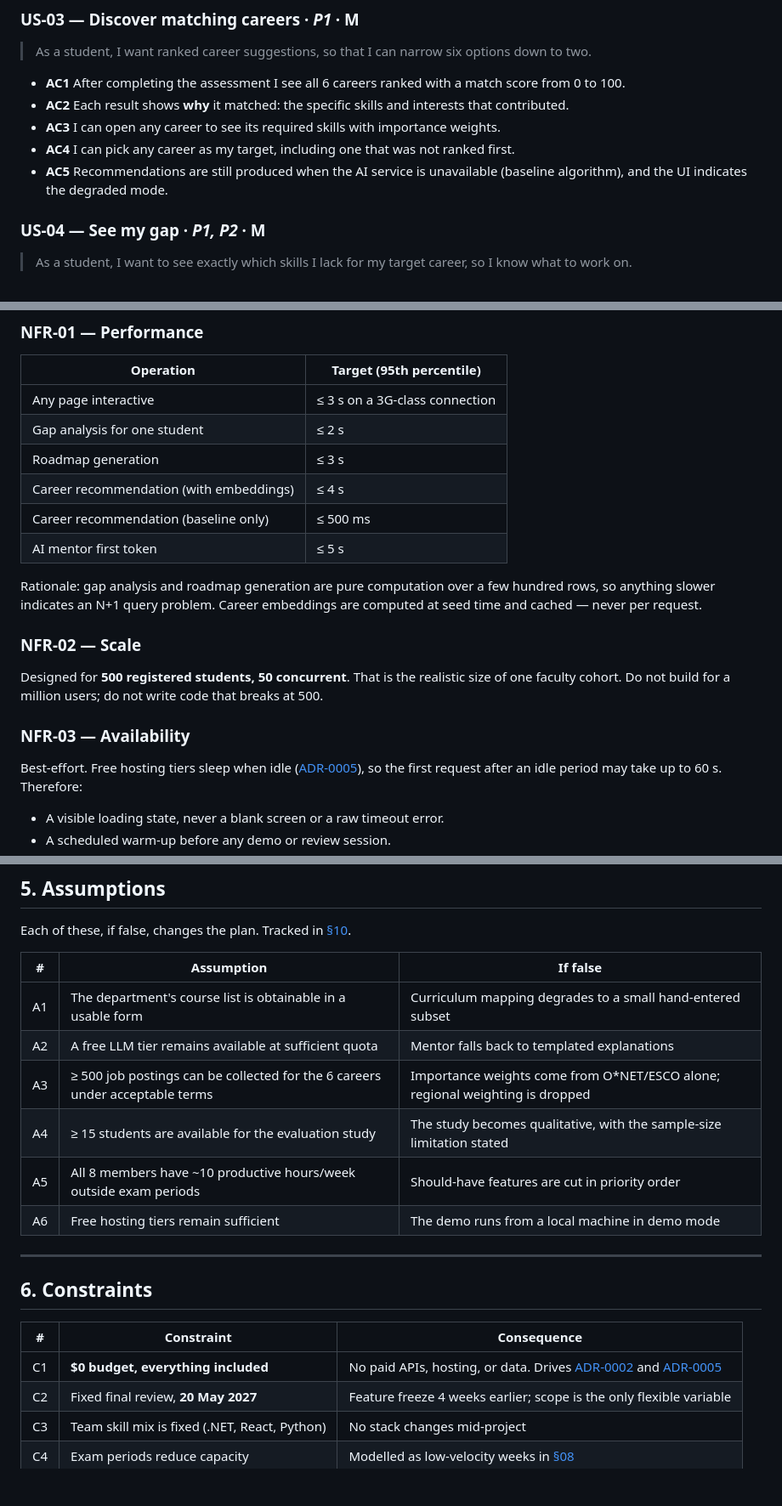
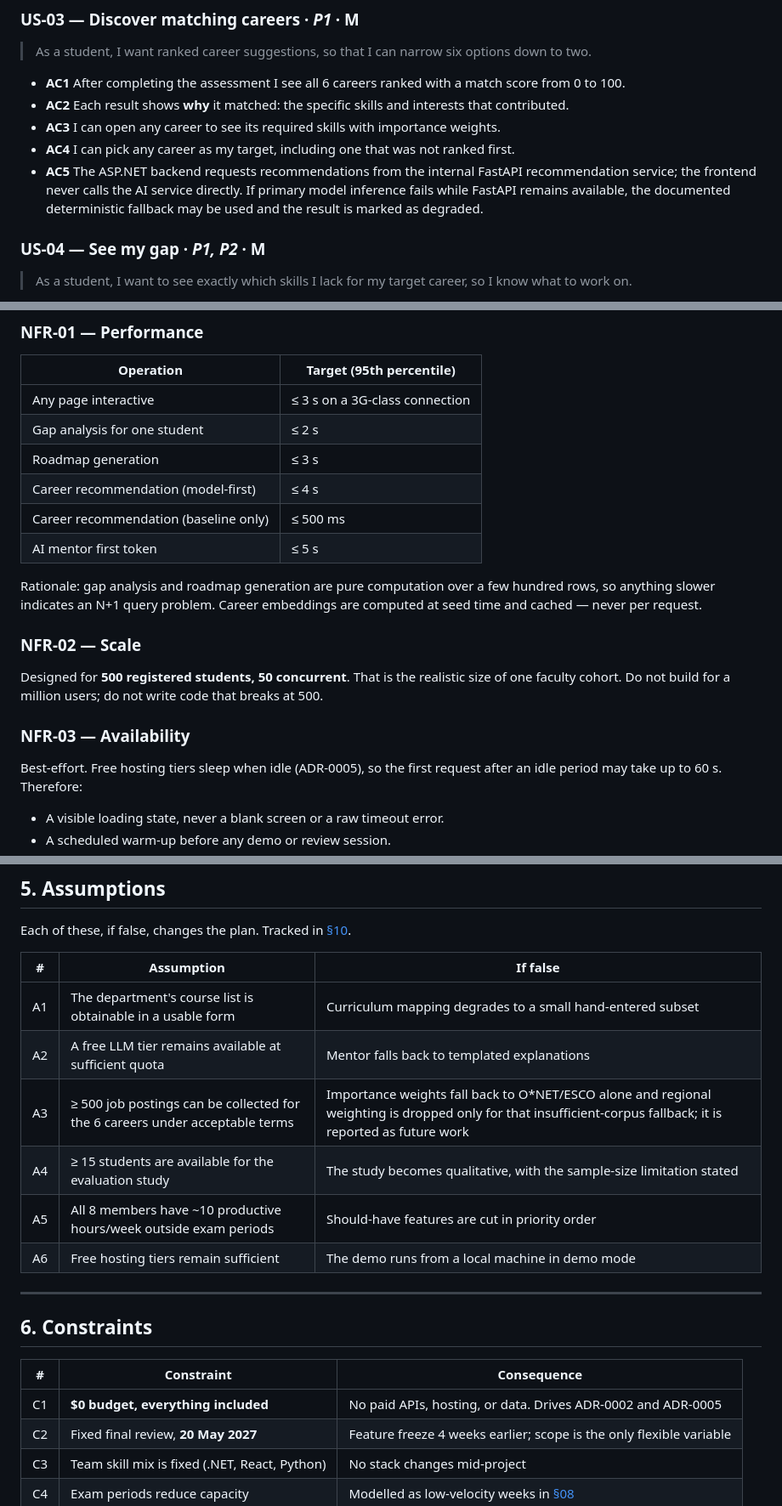
Before and after one commit to Masar-SCU/Masar, a Markdown page: docs/02-requirements.md, 3 parts joined by grey strips. Shown at 85% size. Rendered like a GitHub page; blank space fills up the shorter version.

```diff
--- a/docs/02-requirements.md
+++ b/docs/02-requirements.md
@@ -84,7 +84,7 @@ A story is done only when every criterion passes. These become the E2E test name
 - **AC2** Each result shows **why** it matched: the specific skills and interests that contributed.
 - **AC3** I can open any career to see its required skills with importance weights.
 - **AC4** I can pick any career as my target, including one that was not ranked first.
-- **AC5** Recommendations are still produced when the AI service is unavailable (baseline algorithm), and the UI indicates the degraded mode.
+- **AC5** The ASP.NET backend requests recommendations from the internal FastAPI recommendation service; the frontend never calls the AI service directly. If primary model inference fails while FastAPI remains available, the documented deterministic fallback may be used and the result is marked as degraded.
 
 ### US-04 — See my gap · *P1, P2* · **M**
 
@@ -227,7 +227,7 @@ several (security, privacy) cannot be retrofitted late without rework.
 | Any page interactive | ≤ 3 s on a 3G-class connection |
 | Gap analysis for one student | ≤ 2 s |
 | Roadmap generation | ≤ 3 s |
-| Career recommendation (with embeddings) | ≤ 4 s |
+| Career recommendation (model-first) | ≤ 4 s |
 | Career recommendation (baseline only) | ≤ 500 ms |
 | AI mentor first token | ≤ 5 s |
 
@@ -242,7 +242,7 @@ faculty cohort. Do not build for a million users; do not write code that breaks
 
 ### NFR-03 — Availability
 
-Best-effort. Free hosting tiers sleep when idle ([ADR-0005](adr/0005-zero-budget-hosting.md)),
+Best-effort. Free hosting tiers sleep when idle (ADR-0005),
 so the first request after an idle period may take up to 60 s. Therefore:
 
 - A visible loading state, never a blank screen or a raw timeout error.
@@ -367,7 +367,7 @@ Each of these, if false, changes the plan. Tracked in [§10](10-risks-and-assump
 |---|---|---|
 | A1 | The department's course list is obtainable in a usable form | Curriculum mapping degrades to a small hand-entered subset |
 | A2 | A free LLM tier remains available at sufficient quota | Mentor falls back to templated explanations |
-| A3 | ≥ 500 job postings can be collected for the 6 careers under acceptable terms | Importance weights come from O\*NET/ESCO alone; regional weighting is dropped |
+| A3 | ≥ 500 job postings can be collected for the 6 careers under acceptable terms | Importance weights fall back to O\*NET/ESCO alone and regional weighting is dropped only for that insufficient-corpus fallback; it is reported as future work |
 | A4 | ≥ 15 students are available for the evaluation study | The study becomes qualitative, with the sample-size limitation stated |
 | A5 | All 8 members have ~10 productive hours/week outside exam periods | Should-have features are cut in priority order |
 | A6 | Free hosting tiers remain sufficient | The demo runs from a local machine in demo mode |
@@ -378,7 +378,7 @@ Each of these, if false, changes the plan. Tracked in [§10](10-risks-and-assump
 
 | # | Constraint | Consequence |
 |---|---|---|
-| C1 | **$0 budget, everything included** | No paid APIs, hosting, or data. Drives [ADR-0002](adr/0002-llm-provider.md) and [ADR-0005](adr/0005-zero-budget-hosting.md) |
+| C1 | **$0 budget, everything included** | No paid APIs, hosting, or data. Drives ADR-0002 and ADR-0005 |
 | C2 | Fixed final review, **20 May 2027** | Feature freeze 4 weeks earlier; scope is the only flexible variable |
 | C3 | Team skill mix is fixed (.NET, React, Python) | No stack changes mid-project |
 | C4 | Exam periods reduce capacity | Modelled as low-velocity weeks in [§08](08-plan-and-timeline.md) |
```
Also changed, not shown: other parts of docs/02-requirements.md (+2 -2 lines).
